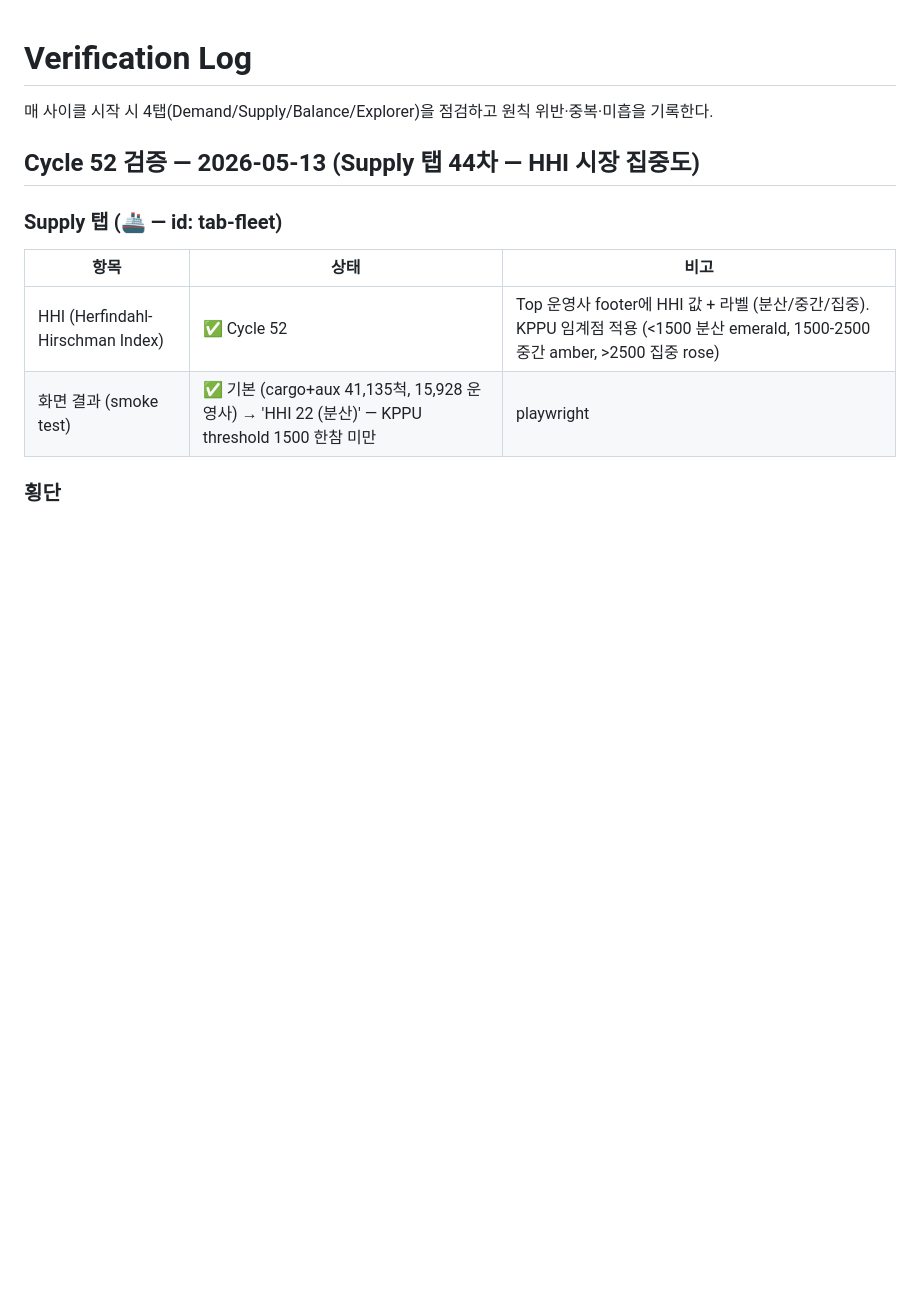
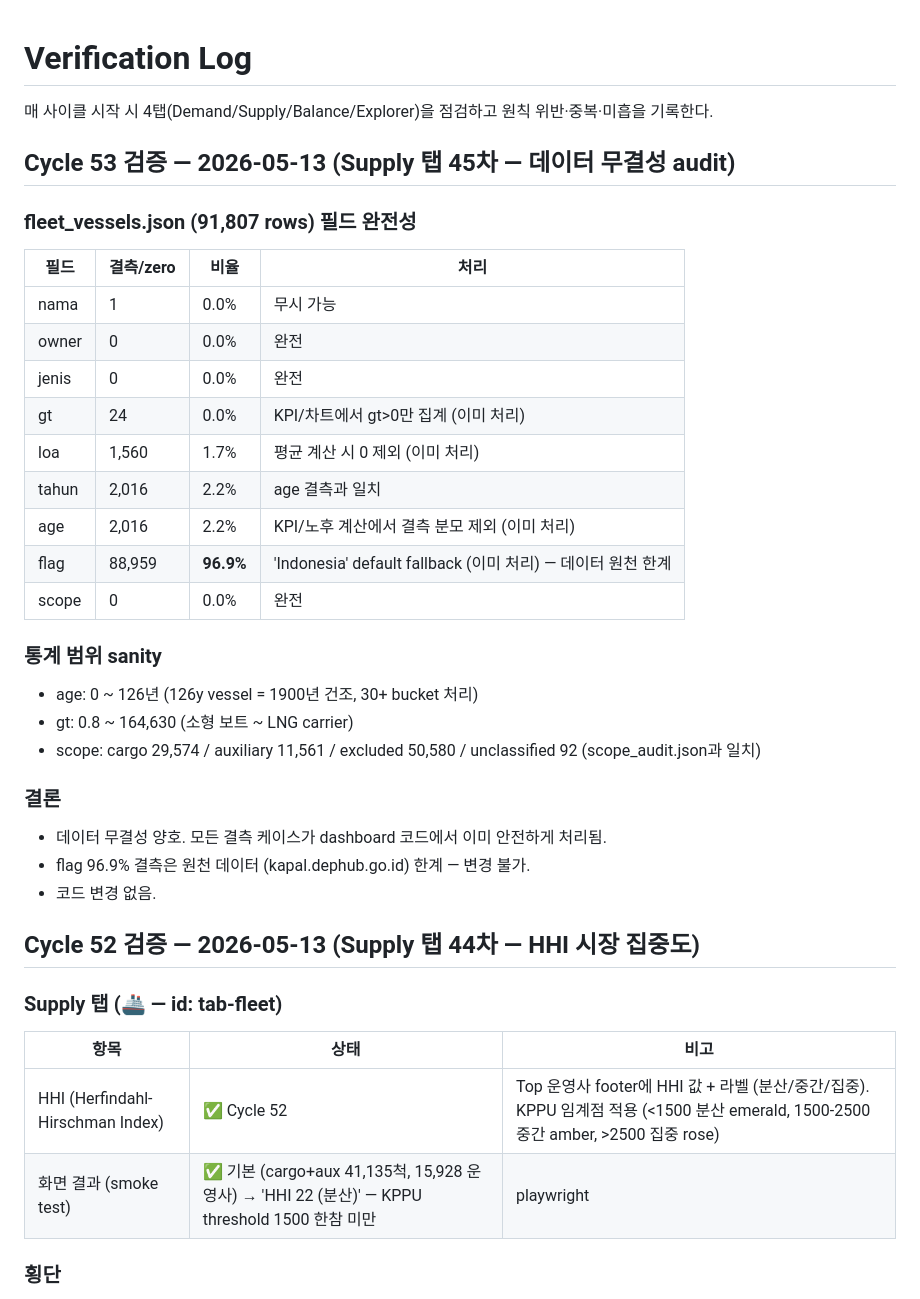
Before and after one commit to moon470an-sys/Indonesia-Shipping-Intelligence, a Markdown page: verification_log.md, the part around the change. Rendered like a GitHub page; blank space fills up the shorter version.

Commit message:
Cycle 53 — Supply 탭 45차: 데이터 무결성 audit (코드 변경 없음)
fleet_vessels.json (91,807 rows) 필드 완전성:
- nama / owner / jenis / scope: 결측 0
- gt / loa / tahun / age: 결측 < 2.5%
- flag: 96.9% 결측 — 'Indonesia' default fallback로 안전 처리

모든 결측 케이스가 대시보드 코드에서 이미 안전하게 처리됨. 데이터 무결성 양호.

```diff
--- a/verification_log.md
+++ b/verification_log.md
@@ -2,6 +2,32 @@
 
 매 사이클 시작 시 4탭(Demand/Supply/Balance/Explorer)을 점검하고
 원칙 위반·중복·미흡을 기록한다.
+
+## Cycle 53 검증 — 2026-05-13 (Supply 탭 45차 — 데이터 무결성 audit)
+
+### fleet_vessels.json (91,807 rows) 필드 완전성
+
+| 필드 | 결측/zero | 비율 | 처리 |
+|------|----------|------|------|
+| nama | 1 | 0.0% | 무시 가능 |
+| owner | 0 | 0.0% | 완전 |
+| jenis | 0 | 0.0% | 완전 |
+| gt | 24 | 0.0% | KPI/차트에서 gt>0만 집계 (이미 처리) |
+| loa | 1,560 | 1.7% | 평균 계산 시 0 제외 (이미 처리) |
+| tahun | 2,016 | 2.2% | age 결측과 일치 |
+| age | 2,016 | 2.2% | KPI/노후 계산에서 결측 분모 제외 (이미 처리) |
+| flag | 88,959 | **96.9%** | 'Indonesia' default fallback (이미 처리) — 데이터 원천 한계 |
+| scope | 0 | 0.0% | 완전 |
+
+### 통계 범위 sanity
+- age: 0 ~ 126년 (126y vessel = 1900년 건조, 30+ bucket 처리)
+- gt: 0.8 ~ 164,630 (소형 보트 ~ LNG carrier)
+- scope: cargo 29,574 / auxiliary 11,561 / excluded 50,580 / unclassified 92 (scope_audit.json과 일치)
+
+### 결론
+- 데이터 무결성 양호. 모든 결측 케이스가 dashboard 코드에서 이미 안전하게 처리됨.
+- flag 96.9% 결측은 원천 데이터 (kapal.dephub.go.id) 한계 — 변경 불가.
+- 코드 변경 없음.
 
 ## Cycle 52 검증 — 2026-05-13 (Supply 탭 44차 — HHI 시장 집중도)
 
```
